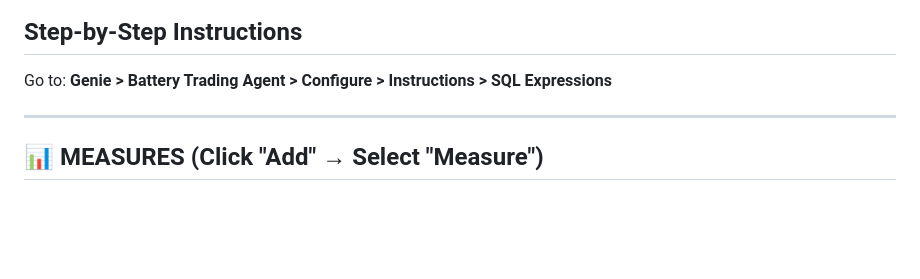
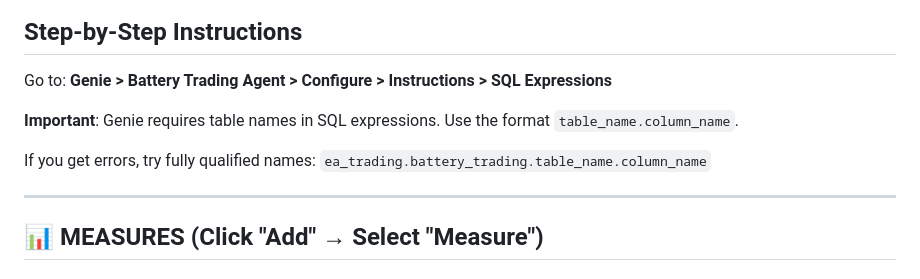
Before and after one commit to pravinva/battery-trading-assistant, a Markdown page: GENIE_SQL_EXPRESSIONS_GUIDE.md, the part around the change. GitHub-like rendering; blank space fills up the shorter version.

Commit message:
Add note about table name requirements in Genie SQL expressions

```diff
--- a/GENIE_SQL_EXPRESSIONS_GUIDE.md
+++ b/GENIE_SQL_EXPRESSIONS_GUIDE.md
@@ -3,6 +3,10 @@
 ## Step-by-Step Instructions
 
 Go to: **Genie > Battery Trading Agent > Configure > Instructions > SQL Expressions**
+
+**Important**: Genie requires table names in SQL expressions. Use the format `table_name.column_name`.
+
+If you get errors, try fully qualified names: `ea_trading.battery_trading.table_name.column_name`
 
 ---
 
```
